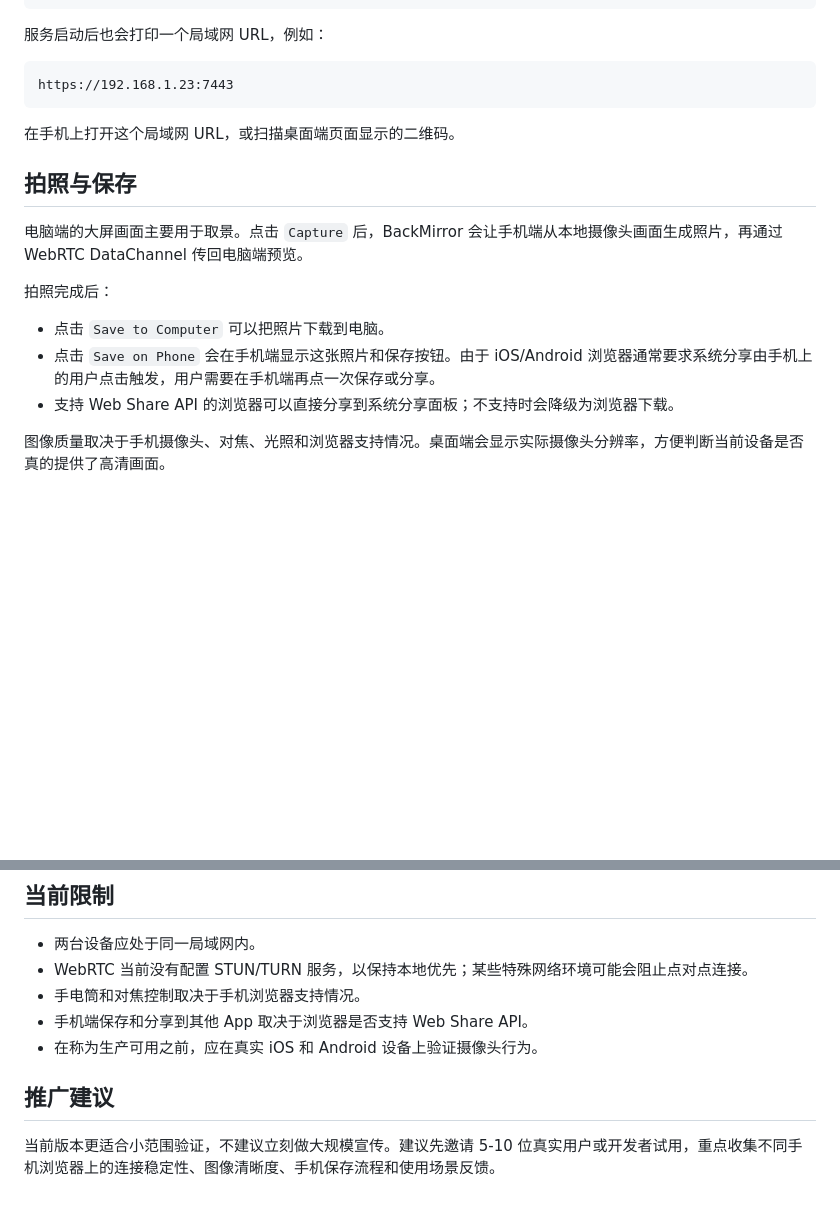
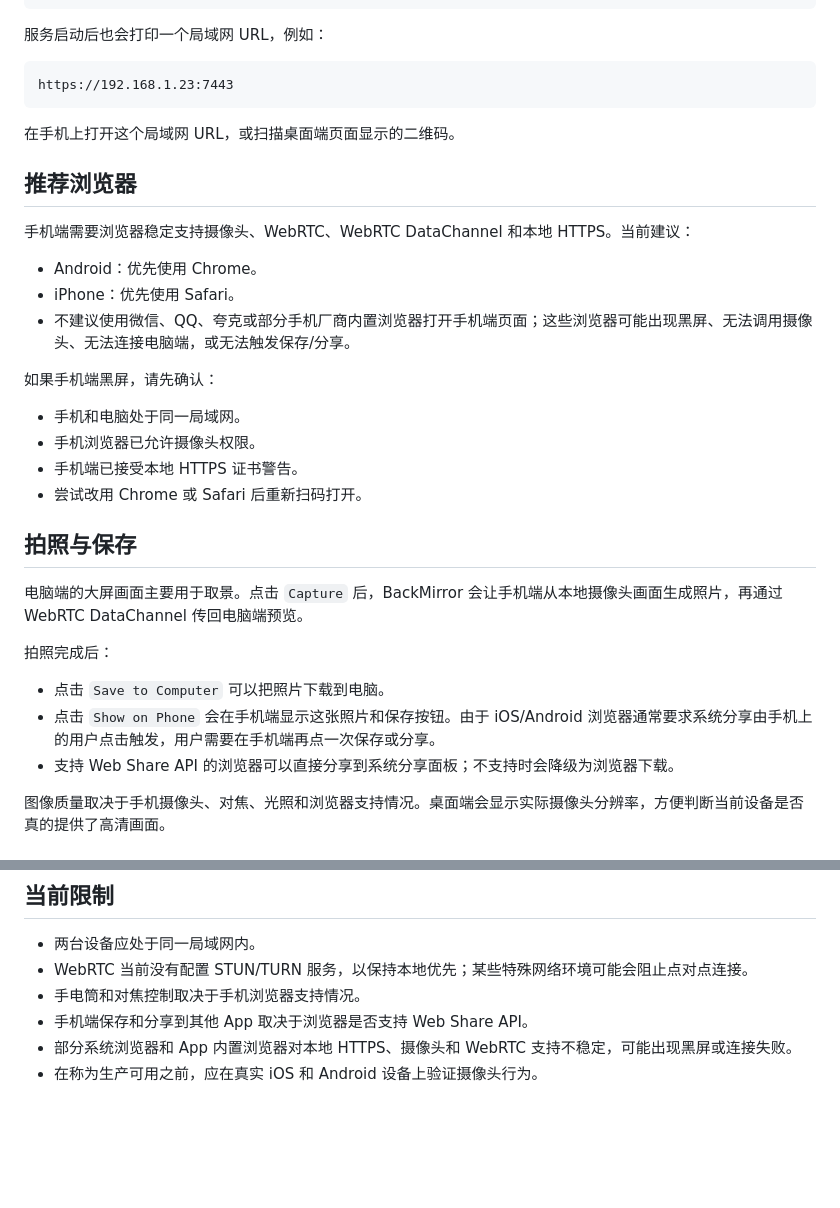
Before and after one commit to Damon-Git/BackMirror, a Markdown page: README.md, 2 parts joined by grey strips. Rendered like a GitHub page; blank space fills up the shorter version.

Commit message:
Update README compatibility notes

```diff
--- a/README.md
+++ b/README.md
@@ -49,6 +49,21 @@ https://192.168.1.23:7443
 
 在手机上打开这个局域网 URL，或扫描桌面端页面显示的二维码。
 
+## 推荐浏览器
+
+手机端需要浏览器稳定支持摄像头、WebRTC、WebRTC DataChannel 和本地 HTTPS。当前建议：
+
+- Android：优先使用 Chrome。
+- iPhone：优先使用 Safari。
+- 不建议使用微信、QQ、夸克或部分手机厂商内置浏览器打开手机端页面；这些浏览器可能出现黑屏、无法调用摄像头、无法连接电脑端，或无法触发保存/分享。
+
+如果手机端黑屏，请先确认：
+
+- 手机和电脑处于同一局域网。
+- 手机浏览器已允许摄像头权限。
+- 手机端已接受本地 HTTPS 证书警告。
+- 尝试改用 Chrome 或 Safari 后重新扫码打开。
+
 ## 拍照与保存
 
 电脑端的大屏画面主要用于取景。点击 `Capture` 后，BackMirror 会让手机端从本地摄像头画面生成照片，再通过 WebRTC DataChannel 传回电脑端预览。
@@ -56,7 +71,7 @@ https://192.168.1.23:7443
 拍照完成后：
 
 - 点击 `Save to Computer` 可以把照片下载到电脑。
-- 点击 `Save on Phone` 会在手机端显示这张照片和保存按钮。由于 iOS/Android 浏览器通常要求系统分享由手机上的用户点击触发，用户需要在手机端再点一次保存或分享。
+- 点击 `Show on Phone` 会在手机端显示这张照片和保存按钮。由于 iOS/Android 浏览器通常要求系统分享由手机上的用户点击触发，用户需要在手机端再点一次保存或分享。
 - 支持 Web Share API 的浏览器可以直接分享到系统分享面板；不支持时会降级为浏览器下载。
 
 图像质量取决于手机摄像头、对焦、光照和浏览器支持情况。桌面端会显示实际摄像头分辨率，方便判断当前设备是否真的提供了高清画面。
@@ -80,8 +95,5 @@ https://192.168.1.23:7443
 - WebRTC 当前没有配置 STUN/TURN 服务，以保持本地优先；某些特殊网络环境可能会阻止点对点连接。
 - 手电筒和对焦控制取决于手机浏览器支持情况。
 - 手机端保存和分享到其他 App 取决于浏览器是否支持 Web Share API。
+- 部分系统浏览器和 App 内置浏览器对本地 HTTPS、摄像头和 WebRTC 支持不稳定，可能出现黑屏或连接失败。
 - 在称为生产可用之前，应在真实 iOS 和 Android 设备上验证摄像头行为。
-
-## 推广建议
-
-当前版本更适合小范围验证，不建议立刻做大规模宣传。建议先邀请 5-10 位真实用户或开发者试用，重点收集不同手机浏览器上的连接稳定性、图像清晰度、手机保存流程和使用场景反馈。
```
